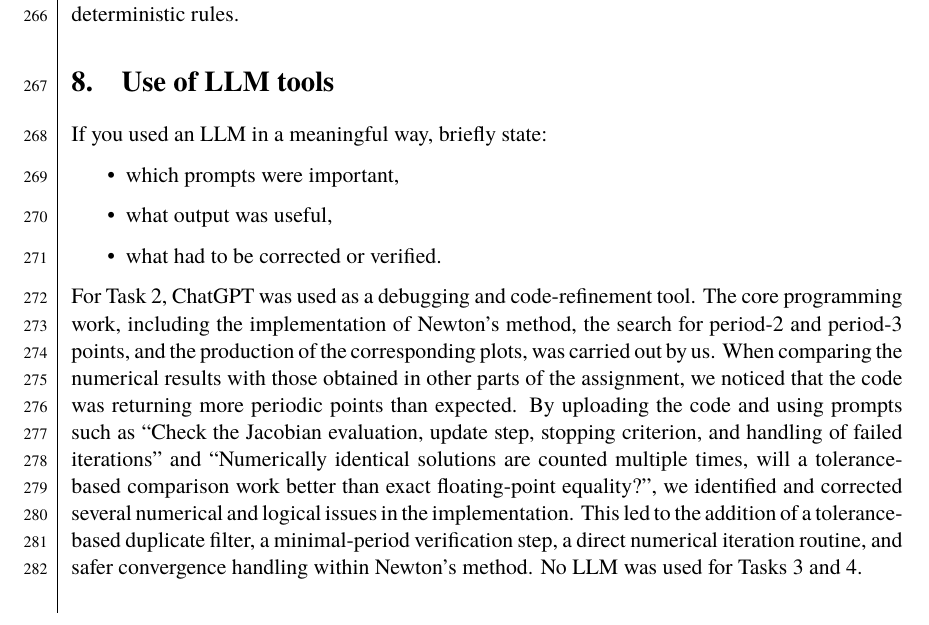
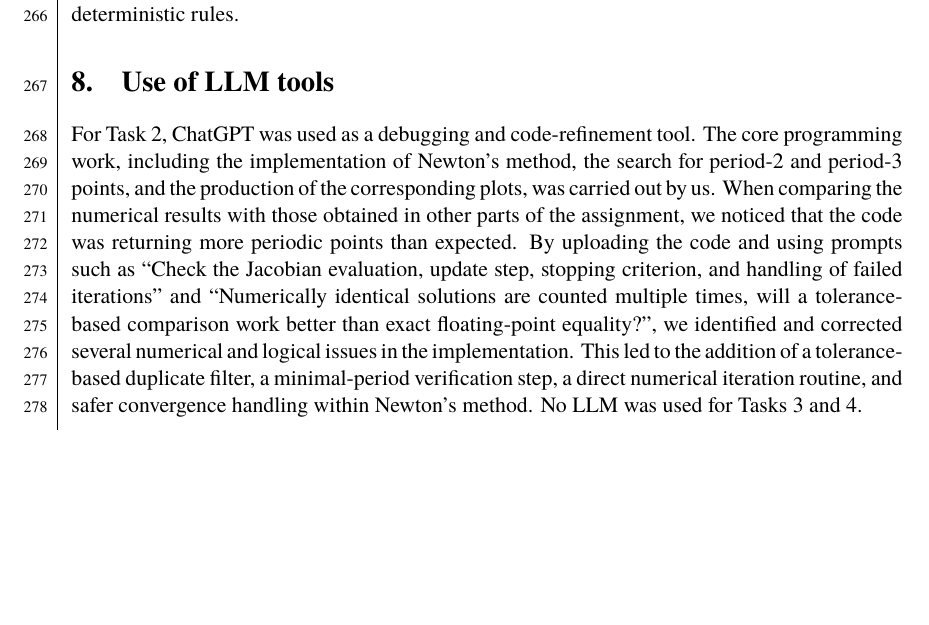
Before and after one commit to dragonesk22/MOCS, a LaTeX document (reports/L1/src/main.tex, which reads reports/L1/src/texfiles/discussion.tex): part of page 27 of 29 before the commit and part of page 27 of 28 after it, cut so that both start at the same text, the shorter picture padded with empty space. Compiled offline with XeLaTeX; a missing font is replaced by an installed copy or a similar font.

Commit message:
LLM statement

```diff
--- a/reports/L1/src/texfiles/discussion.tex
+++ b/reports/L1/src/texfiles/discussion.tex
@@ -7,12 +7,6 @@
 
 \section{Use of LLM tools}
 
-If you used an LLM in a meaningful way, briefly state:
-\begin{itemize}
-  \item which prompts were important,
-  \item what output was useful,
-  \item what had to be corrected or verified.
-\end{itemize}
 
 For Task 2, ChatGPT was used as a debugging and code-refinement tool. The core programming work, including the implementation of Newton’s method, the search for period-2 and period-3 points, and the production of the corresponding plots, was carried out by us. When comparing the numerical results with those obtained in other parts of the assignment, we noticed that the code was returning more periodic points than expected. By uploading the code and using prompts such as “Check the Jacobian evaluation, update step, stopping criterion, and handling of failed iterations” and “Numerically identical solutions are counted multiple times, will a tolerance-based comparison work better than exact floating-point equality?”, we identified and corrected several numerical and logical issues in the implementation. This led to the addition of a tolerance-based duplicate filter, a minimal-period verification step, a direct numerical iteration routine, and safer convergence handling within Newton’s method.
 No LLM was used for Tasks 3 and 4.
```
